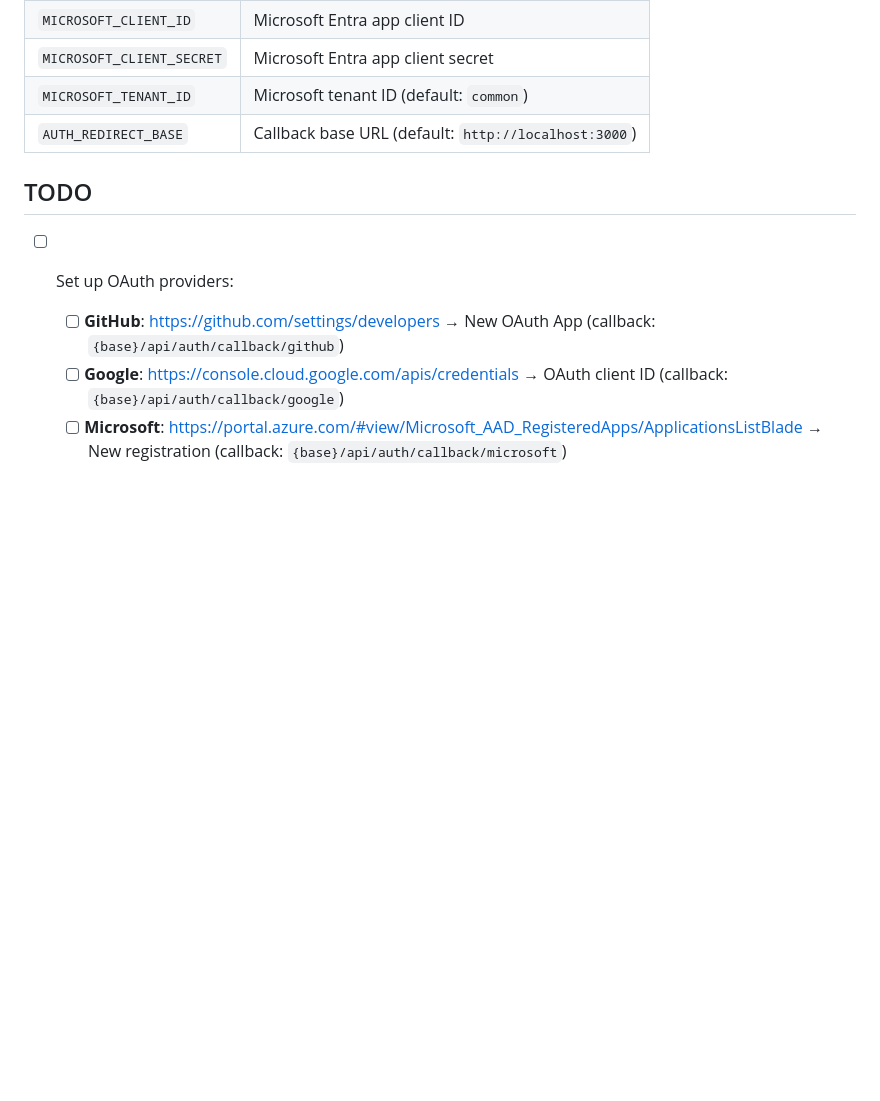
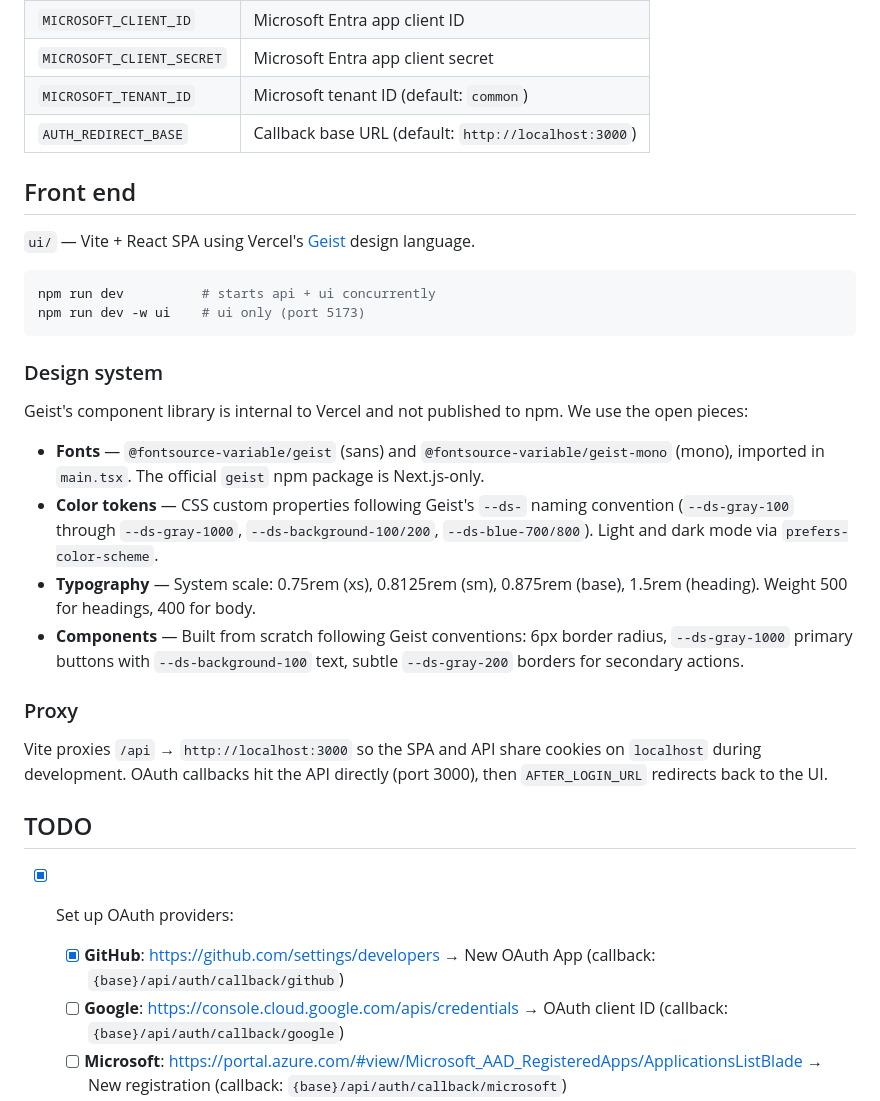
Before and after one commit to viagen-dev/viagen-sdk, a Markdown page: README.md, the part around the change. Rendered like a GitHub page; blank space fills up the shorter version.

Commit message:
docs: notes on ui setup in README

````diff
--- a/README.md
+++ b/README.md
@@ -75,10 +75,32 @@ await viagen.projects.create({ name: 'My App' })
 | `MICROSOFT_TENANT_ID` | Microsoft tenant ID (default: `common`) |
 | `AUTH_REDIRECT_BASE` | Callback base URL (default: `http://localhost:3000`) |
 
+## Front end
+
+`ui/` — Vite + React SPA using Vercel's [Geist](https://vercel.com/geist/introduction) design language.
+
+```bash
+npm run dev          # starts api + ui concurrently
+npm run dev -w ui    # ui only (port 5173)
+```
+
+### Design system
+
+Geist's component library is internal to Vercel and not published to npm. We use the open pieces:
+
+- **Fonts** — `@fontsource-variable/geist` (sans) and `@fontsource-variable/geist-mono` (mono), imported in `main.tsx`. The official `geist` npm package is Next.js-only.
+- **Color tokens** — CSS custom properties following Geist's `--ds-` naming convention (`--ds-gray-100` through `--ds-gray-1000`, `--ds-background-100/200`, `--ds-blue-700/800`). Light and dark mode via `prefers-color-scheme`.
+- **Typography** — System scale: 0.75rem (xs), 0.8125rem (sm), 0.875rem (base), 1.5rem (heading). Weight 500 for headings, 400 for body.
+- **Components** — Built from scratch following Geist conventions: 6px border radius, `--ds-gray-1000` primary buttons with `--ds-background-100` text, subtle `--ds-gray-200` borders for secondary actions.
+
+### Proxy
+
+Vite proxies `/api` → `http://localhost:3000` so the SPA and API share cookies on `localhost` during development. OAuth callbacks hit the API directly (port 3000), then `AFTER_LOGIN_URL` redirects back to the UI.
+
 ## TODO
 
-- [ ] Set up OAuth providers:
-  - [ ] **GitHub**: https://github.com/settings/developers → New OAuth App (callback: `{base}/api/auth/callback/github`)
+- [X] Set up OAuth providers:
+  - [X] **GitHub**: https://github.com/settings/developers → New OAuth App (callback: `{base}/api/auth/callback/github`)
   - [ ] **Google**: https://console.cloud.google.com/apis/credentials → OAuth client ID (callback: `{base}/api/auth/callback/google`)
   - [ ] **Microsoft**: https://portal.azure.com/#view/Microsoft_AAD_RegisteredApps/ApplicationsListBlade → New registration (callback: `{base}/api/auth/callback/microsoft`)
 - [ ] Test full auth flow end-to-end
````
